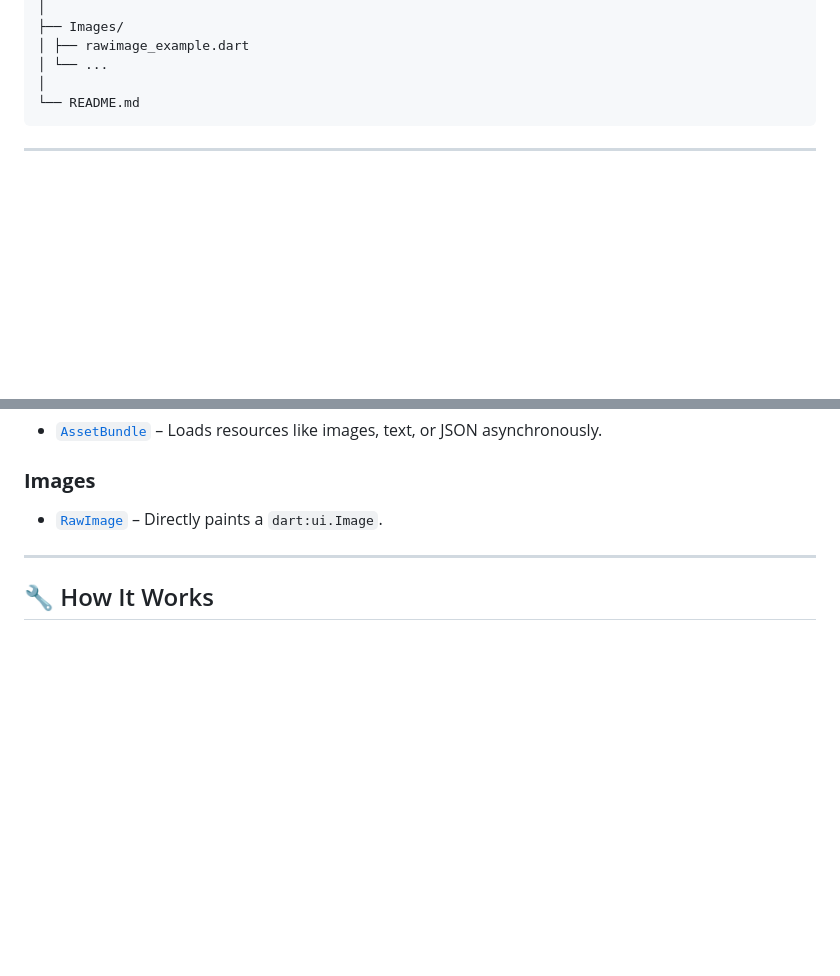
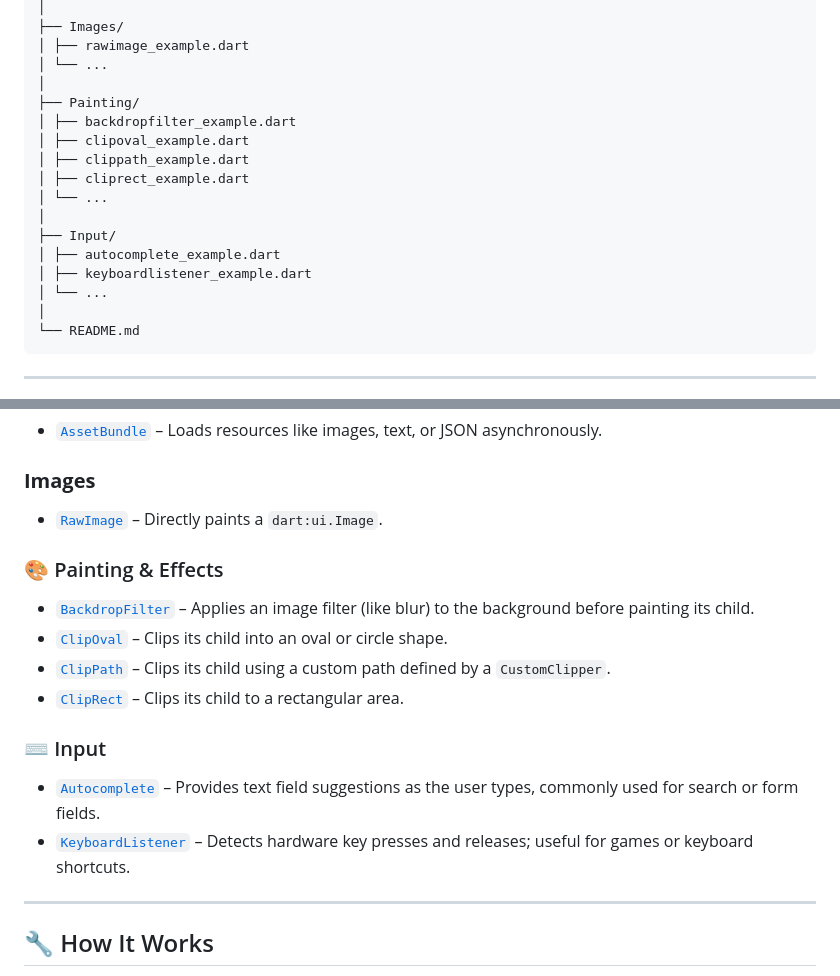
Before and after one commit to Israa050/WidgetWanderer, a Markdown page: README.md, 2 parts joined by grey strips. GitHub-like rendering; blank space fills up the shorter version.

````diff
--- a/README.md
+++ b/README.md
@@ -42,6 +42,18 @@ widgets_playground/
 │ ├── rawimage_example.dart
 │ └── ...
 │
+├── Painting/
+│ ├── backdropfilter_example.dart
+│ ├── clipoval_example.dart
+│ ├── clippath_example.dart
+│ ├── cliprect_example.dart
+│ └── ...
+│
+├── Input/
+│ ├── autocomplete_example.dart
+│ ├── keyboardlistener_example.dart
+│ └── ...
+│
 └── README.md
 ```
 ---
@@ -58,6 +70,16 @@ widgets_playground/
 
 ### **Images**
 - [`RawImage`](https://api.flutter.dev/flutter/widgets/RawImage-class.html) – Directly paints a `dart:ui.Image`.
+
+### 🎨 Painting & Effects
+- [`BackdropFilter`](https://api.flutter.dev/flutter/widgets/BackdropFilter-class.html) – Applies an image filter (like blur) to the background before painting its child.
+- [`ClipOval`](https://api.flutter.dev/flutter/widgets/ClipOval-class.html) – Clips its child into an oval or circle shape.
+- [`ClipPath`](https://api.flutter.dev/flutter/widgets/ClipPath-class.html) – Clips its child using a custom path defined by a `CustomClipper`.
+- [`ClipRect`](https://api.flutter.dev/flutter/widgets/ClipRect-class.html) – Clips its child to a rectangular area.
+
+### ⌨️ Input
+- [`Autocomplete`](https://api.flutter.dev/flutter/material/Autocomplete-class.html) – Provides text field suggestions as the user types, commonly used for search or form fields.
+- [`KeyboardListener`](https://api.flutter.dev/flutter/widgets/KeyboardListener-class.html) – Detects hardware key presses and releases; useful for games or keyboard shortcuts.
 
 ---
 
````
